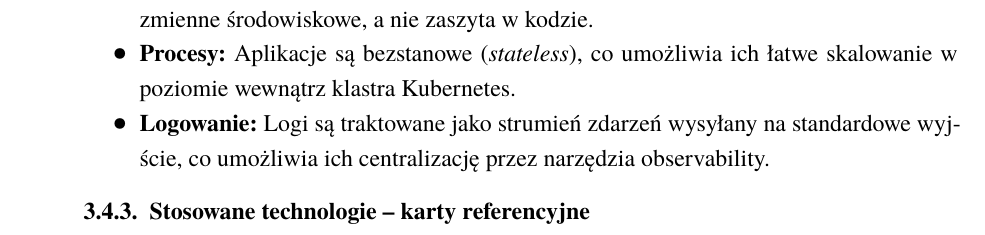
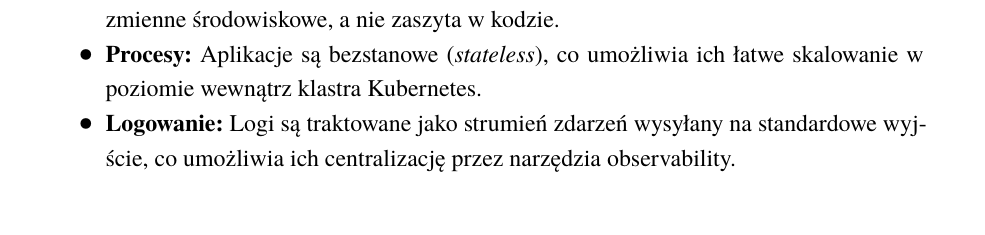
Before and after one commit to mwas-inz/bsc-devops, a LaTeX thesis (thesis/main.tex, which reads thesis/tex/3_2_2-code.tex): part of page 31 of 56 before the commit and part of page 30 of 56 after it, cut so that both start at the same text. Compiled offline with XeLaTeX; a missing font is replaced by an installed copy or a similar font.

Commit message:
thesis(code): inline techcards after matching stack description
Quarkus card follows backend prose, Vue card follows frontend prose.
Removed separate "Stosowane technologie" subsubsection heading.

```diff
--- a/thesis/tex/3_2_2-code.tex
+++ b/thesis/tex/3_2_2-code.tex
@@ -42,10 +44,3 @@ Wszystkie komponenty systemu są projektowane zgodnie z zasadami \textit{Twelve-
-\begin{itemize}
-    \item \textbf{Konfiguracja:} Cała konfiguracja specyficzna dla środowiska jest wstrzykiwana przez zmienne środowiskowe, a nie zaszyta w kodzie.
-    \item \textbf{Procesy:} Aplikacje są bezstanowe (\textit{stateless}), co umożliwia ich łatwe skalowanie w poziomie wewnątrz klastra Kubernetes.
-    \item \textbf{Logowanie:} Logi są traktowane jako strumień zdarzeń wysyłany na standardowe wyjście, co umożliwia ich centralizację przez narzędzia observability.
-\end{itemize}
-
-\subsubsection{Stosowane technologie -- karty referencyjne}
 
 \begin{techcard}{Quarkus}
 
```
Also changed, not shown: thesis/tex/3_2_2-code.tex (17 more changed lines).
